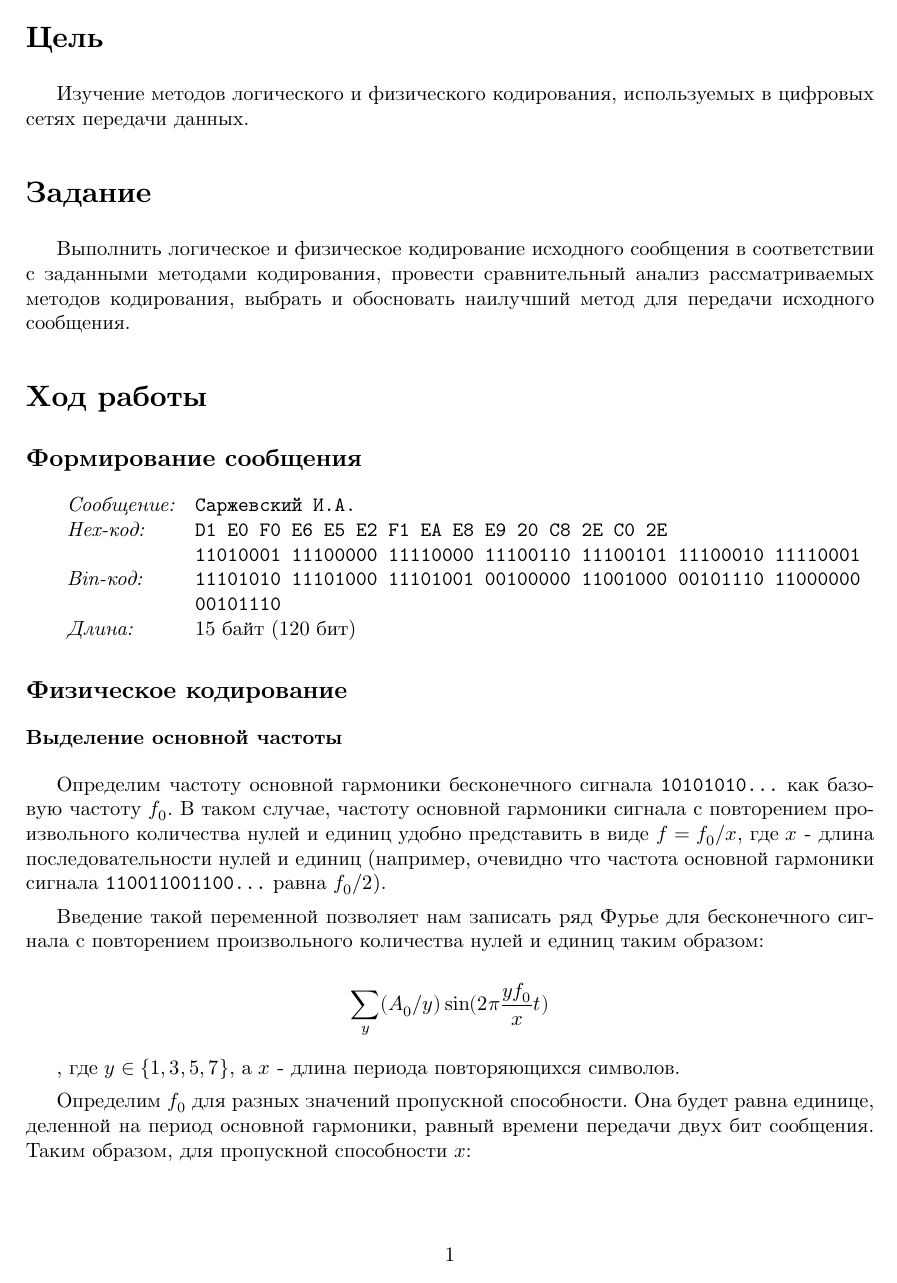
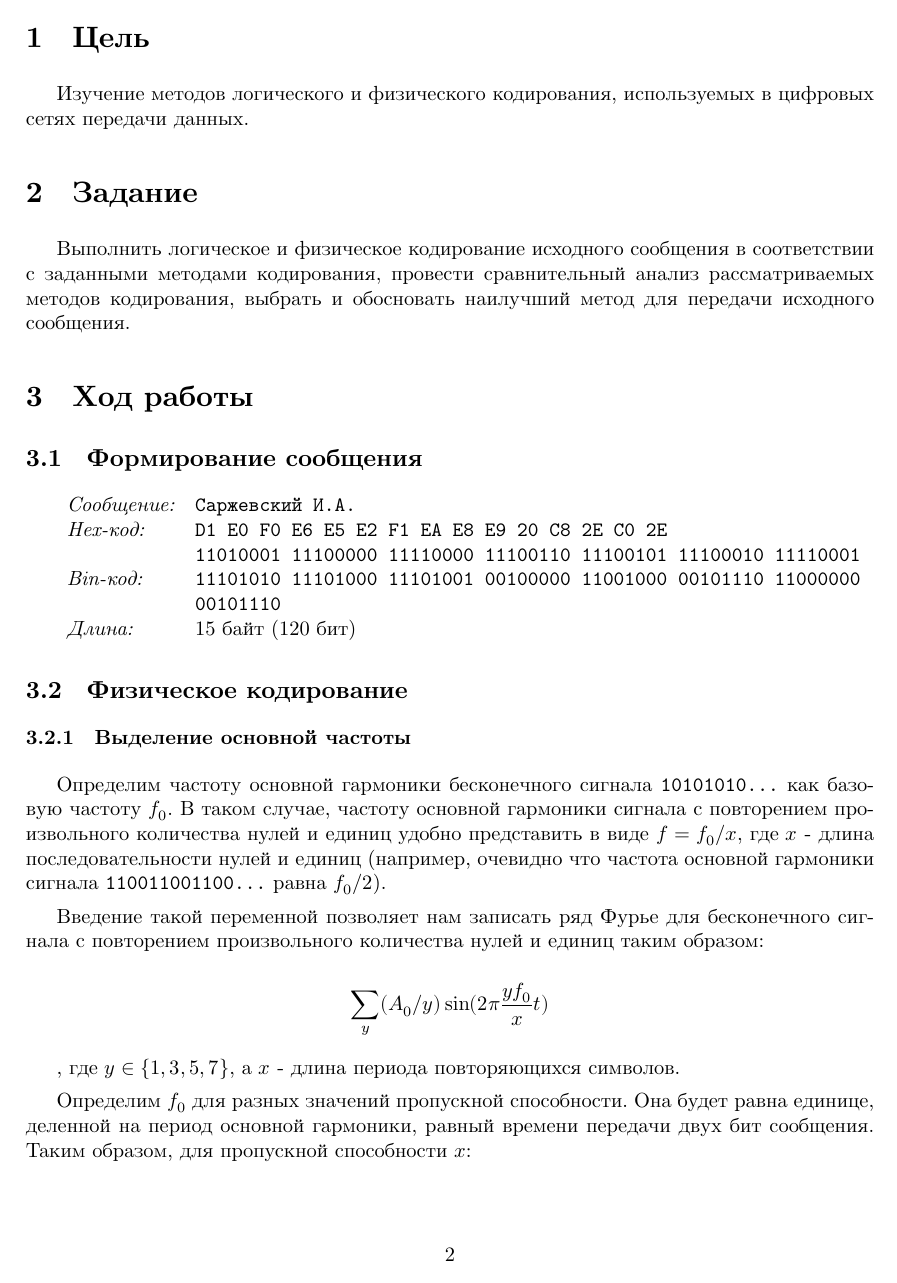
Before and after one commit to johnny-keker/itmo-3rd-year, a LaTeX document (computer-networks/lab-001/lab-001.tex): page 2 of 4 before the commit and page 3 of 5 after it. The pictures show the PDF file computer-networks/lab-001/lab-001.pdf that the author committed with the source.

Commit message:
[lab1] table of contents

```diff
--- a/computer-networks/lab-001/lab-001.tex
+++ b/computer-networks/lab-001/lab-001.tex
@@ -75,20 +75,23 @@ from utils import *
 \end{center}
 \end{titlepage}
 
-\section*{Цель}
+\tableofcontents
+\newpage
+
+\section{Цель}
 
 Изучение методов логического и физического кодирования, используемых в цифровых
 сетях передачи данных.
 
-\section*{Задание}
+\section{Задание}
 
 Выполнить логическое и физическое кодирование исходного сообщения в соответствии
 с заданными методами кодирования, провести сравнительный анализ рассматриваемых
 методов кодирования, выбрать и обосновать наилучший метод для передачи исходного
 сообщения.
 
-\section*{Ход работы}
-\subsection*{Формирование сообщения}
+\section{Ход работы}
+\subsection{Формирование сообщения}
 
 \begin{tabular}{ l l }
   \textit{Сообщение:} & \texttt{Саржевский И.А.} \\
@@ -101,9 +104,9 @@ from utils import *
   \textit{Длина:} & 15 байт (120 бит)
 \end{tabular}
 
-\subsection*{Физическое кодирование}
+\subsection{Физическое кодирование}
 
-\subsubsection*{Выделение основной частоты}
+\subsubsection{Выделение основной частоты}
 
 Определим частоту основной гармоники бесконечного сигнала \texttt{10101010...}
 как базовую частоту $f_0$. В таком случае, частоту основной гармоники сигнала
```
Also changed, not shown: computer-networks/lab-001/lab-001.pdf, computer-networks/lab-001/lab-001.tex (2 more changed lines), 1 other file.
